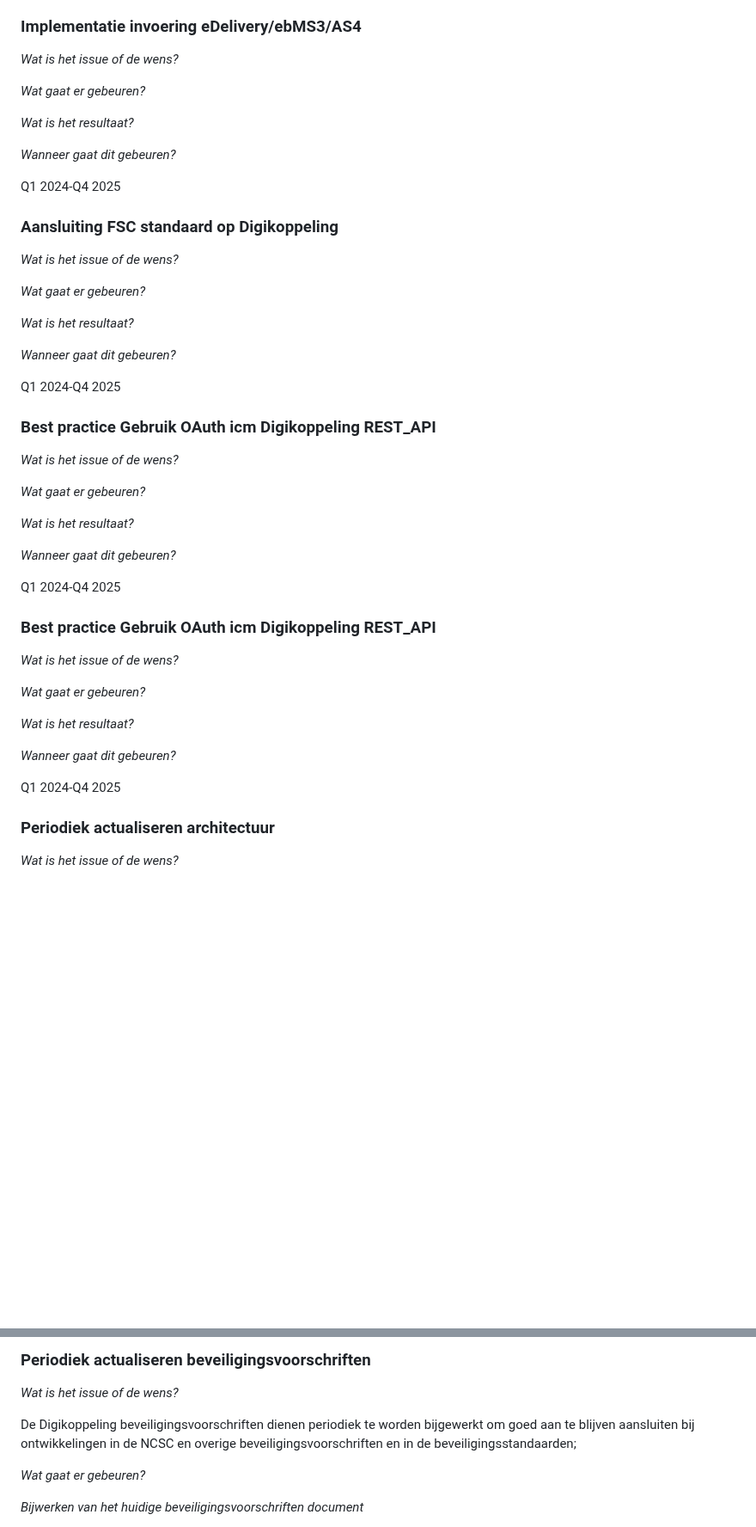
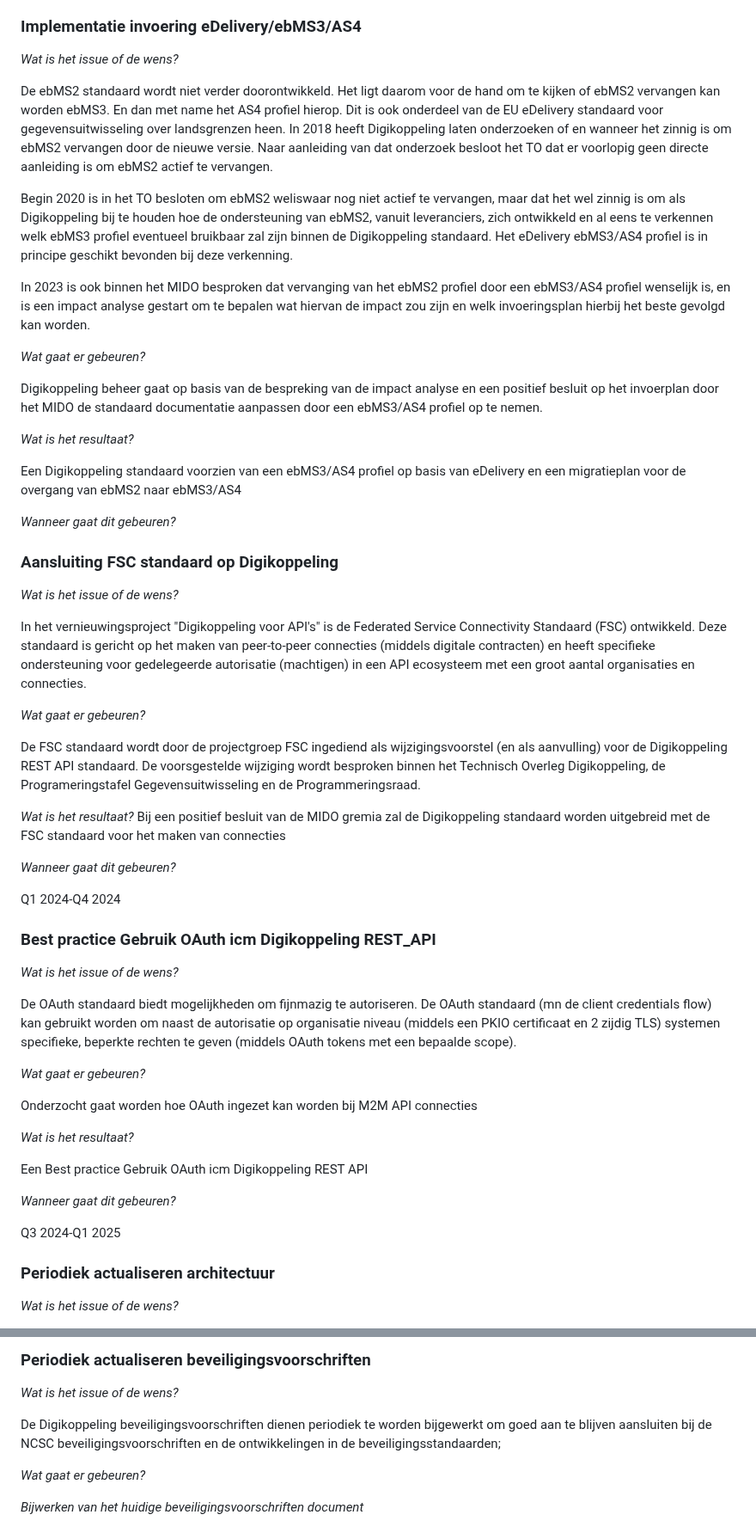
Before and after one commit to Logius-standaarden/Digikoppeling-Algemeen, a Markdown page: Digikoppeling_Roadmap_2024_2025.md, 2 parts joined by grey strips. Shown at 86% size. Drawn GitHub-style; blank space fills up the shorter version.

```diff
--- a/Digikoppeling_Roadmap_2024_2025.md
+++ b/Digikoppeling_Roadmap_2024_2025.md
@@ -105,61 +105,63 @@ Q1 2024-Q3 2024
 
 _Wat is het issue of de wens?_
 
+De ebMS2 standaard wordt niet verder doorontwikkeld. Het ligt daarom voor de hand om te kijken of ebMS2 vervangen kan worden ebMS3. En dan met name het AS4 profiel hierop. Dit is ook onderdeel van de EU eDelivery standaard voor gegevensuitwisseling over landsgrenzen heen.
+In 2018 heeft Digikoppeling laten onderzoeken of en wanneer het zinnig is om ebMS2 vervangen door de nieuwe versie. Naar aanleiding van dat onderzoek besloot het TO dat er voorlopig geen directe aanleiding is om ebMS2 actief te vervangen.
+
+Begin 2020 is in het TO besloten om ebMS2 weliswaar nog niet actief te vervangen, maar dat het wel zinnig is om als Digikoppeling bij te houden hoe de ondersteuning van ebMS2, vanuit leveranciers, zich ontwikkeld en al eens te verkennen welk ebMS3 profiel eventueel bruikbaar zal zijn binnen de Digikoppeling standaard.
+Het eDelivery ebMS3/AS4 profiel is in principe geschikt bevonden bij deze verkenning.
+
+In 2023 is ook binnen het MIDO besproken dat vervanging van het ebMS2 profiel door een ebMS3/AS4 profiel wenselijk is, en is een impact analyse gestart om te bepalen wat hiervan de impact zou zijn en welk invoeringsplan hierbij het beste gevolgd kan worden.
+
 
 _Wat gaat er gebeuren?_
 
+Digikoppeling beheer gaat op basis van de bespreking van de impact analyse en een positief besluit op het invoerplan door het MIDO de standaard documentatie aanpassen door een ebMS3/AS4 profiel op te nemen.
 
 _Wat is het resultaat?_
 
+Een Digikoppeling standaard voorzien van een ebMS3/AS4 profiel op basis van eDelivery en een migratieplan voor de overgang van ebMS2 naar ebMS3/AS4
 
 _Wanneer gaat dit gebeuren?_
 
-Q1 2024-Q4 2025
 
 ### Aansluiting FSC standaard op Digikoppeling
 
 _Wat is het issue of de wens?_
 
+In het vernieuwingsproject "Digikoppeling voor API's" is de Federated Service Connectivity Standaard (FSC) ontwikkeld.
+Deze standaard is gericht op het maken van peer-to-peer connecties (middels digitale contracten) en heeft specifieke ondersteuning voor gedelegeerde autorisatie (machtigen) in een API ecosysteem met een groot aantal organisaties en connecties.
 
 _Wat gaat er gebeuren?_
 
+De FSC standaard wordt door de projectgroep FSC ingediend als wijzigingsvoorstel (en als aanvulling) voor de Digikoppeling REST API standaard.
+De voorsgestelde wijziging wordt besproken binnen het Technisch Overleg Digikoppeling, de Programeringstafel Gegevensuitwisseling en de Programmeringsraad.
 
 _Wat is het resultaat?_
-
+Bij een positief besluit van de MIDO gremia zal de Digikoppeling standaard worden uitgebreid met de FSC standaard voor het maken van connecties
 
 _Wanneer gaat dit gebeuren?_
 
-Q1 2024-Q4 2025
+Q1 2024-Q4 2024
 
 ### Best practice Gebruik OAuth icm Digikoppeling REST_API
 
 _Wat is het issue of de wens?_
 
+De OAuth standaard biedt mogelijkheden om fijnmazig te autoriseren. De OAuth standaard (mn de client credentials flow) kan gebruikt worden om naast de autorisatie op organisatie niveau (middels een PKIO certificaat en
+2 zijdig TLS) systemen specifieke, beperkte rechten te geven (middels OAuth tokens met een bepaalde scope).
 
 _Wat gaat er gebeuren?_
 
+Onderzocht gaat worden hoe OAuth ingezet kan worden bij M2M API connecties
 
 _Wat is het resultaat?_
 
+Een Best practice Gebruik OAuth icm Digikoppeling REST API
 
 _Wanneer gaat dit gebeuren?_
 
-Q1 2024-Q4 2025
-
-### Best practice Gebruik OAuth icm Digikoppeling REST_API
-
-_Wat is het issue of de wens?_
-
-
-_Wat gaat er gebeuren?_
-
-
-_Wat is het resultaat?_
-
-
-_Wanneer gaat dit gebeuren?_
-
-Q1 2024-Q4 2025
+Q3 2024-Q1 2025
 
 ### Periodiek actualiseren architectuur
 
@@ -183,7 +185,7 @@ Q2 2024 & Q2 2025
 
 _Wat is het issue of de wens?_
 
-De Digikoppeling beveiligingsvoorschriften dienen periodiek te worden bijgewerkt om goed aan te blijven aansluiten bij ontwikkelingen in de NCSC en overige beveiligingsvoorschriften en in de beveiligingsstandaarden;
+De Digikoppeling beveiligingsvoorschriften dienen periodiek te worden bijgewerkt om goed aan te blijven aansluiten bij de NCSC beveiligingsvoorschriften en de ontwikkelingen in de beveiligingsstandaarden;
 
 _Wat gaat er gebeuren?_
 
```
